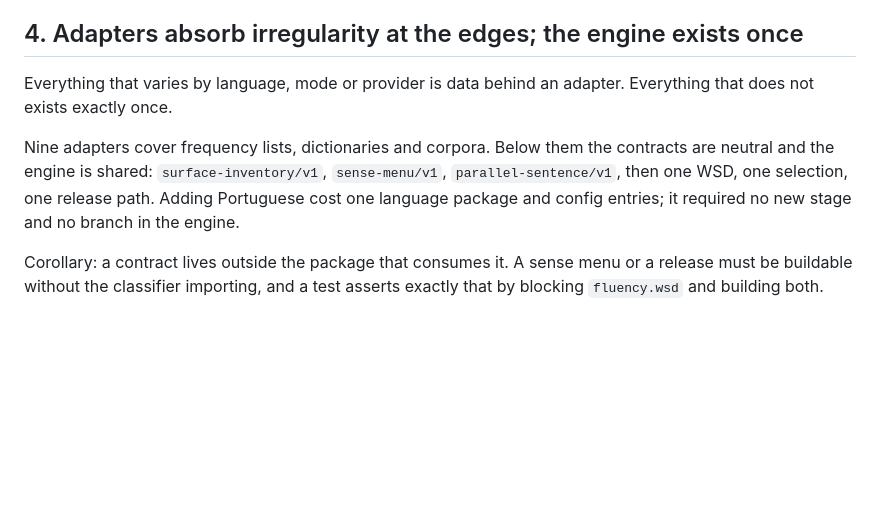
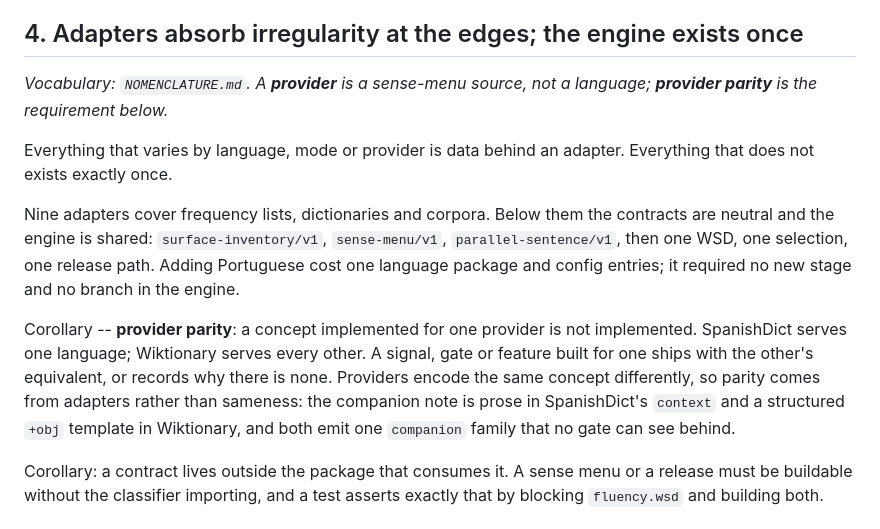
Before and after one commit to RabbiJoshy/Fluency-Next, a Markdown page: docs/INVARIANTS.md, the part around the change. Drawn GitHub-style; blank space fills up the shorter version.

```diff
--- a/docs/INVARIANTS.md
+++ b/docs/INVARIANTS.md
@@ -62,6 +62,9 @@ refuses a model whose revision does not match the pin.
 
 ## 4. Adapters absorb irregularity at the edges; the engine exists once
 
+*Vocabulary: `NOMENCLATURE.md`. A **provider** is a sense-menu source, not a
+language; **provider parity** is the requirement below.*
+
 Everything that varies by language, mode or provider is data behind an adapter.
 Everything that does not exists exactly once.
 
@@ -70,6 +73,14 @@ contracts are neutral and the engine is shared: `surface-inventory/v1`,
 `sense-menu/v1`, `parallel-sentence/v1`, then one WSD, one selection, one release
 path. Adding Portuguese cost one language package and config entries; it required
 no new stage and no branch in the engine.
+
+Corollary -- **provider parity**: a concept implemented for one provider is not
+implemented. SpanishDict serves one language; Wiktionary serves every other. A
+signal, gate or feature built for one ships with the other's equivalent, or
+records why there is none. Providers encode the same concept differently, so
+parity comes from adapters rather than sameness: the companion note is prose in
+SpanishDict's `context` and a structured `+obj` template in Wiktionary, and both
+emit one `companion` family that no gate can see behind.
 
 Corollary: a contract lives outside the package that consumes it. A sense menu or
 a release must be buildable without the classifier importing, and a test asserts
```
Also changed, not shown: CLAUDE.md (+11 -0 lines), docs/NOMENCLATURE.md (added, +100 -0 lines).
